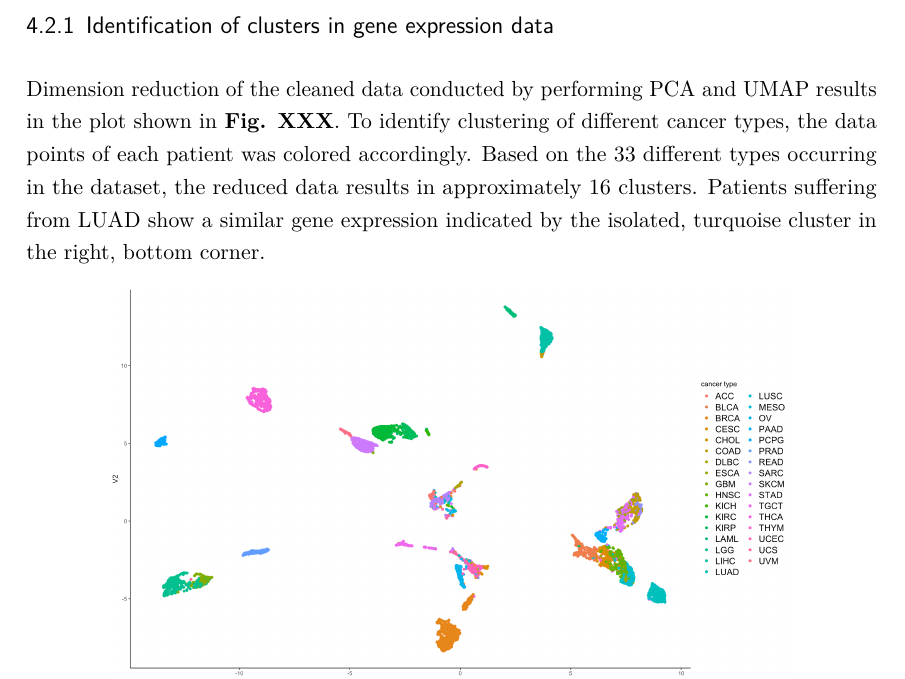
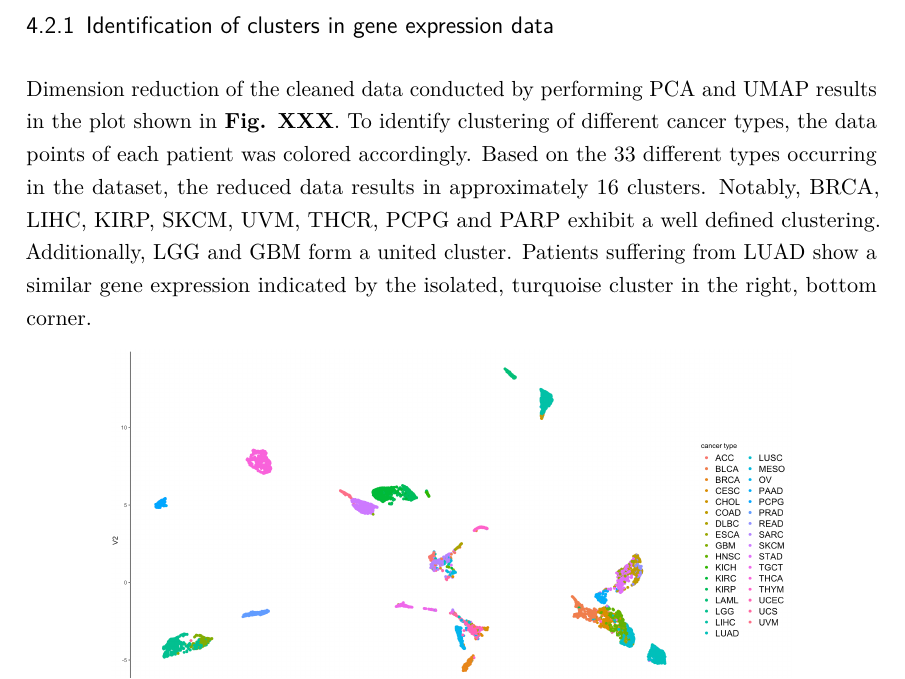
Before and after one commit to datascience-mobi-2022/2022-topic-02-team-03, an R Markdown document (Report.Rmd): part of page 19 of 32, cut so that both start at the same text. Rendered offline with R 4.5, knitr and Pandoc, then LaTeX, with nearby package versions.

Commit message:
Correction cluster results

```diff
--- a/Report.Rmd
+++ b/Report.Rmd
@@ -339,7 +339,7 @@ knitr::include_graphics("C:\\Users\\Marie Kleinert\\Documents\\GitHub\\GitHub-Or
 
 ### Identification of clusters in gene expression data
 
-Dimension reduction of the cleaned data conducted by performing PCA and UMAP results in the plot shown in **Fig. XXX**. To identify clustering of different cancer types, the data points of each patient was colored accordingly. Based on the 33 different types occurring in the dataset, the reduced data results in approximately 16 clusters. Patients suffering from LUAD show a similar gene expression indicated by the isolated, turquoise cluster in the right, bottom corner.
+Dimension reduction of the cleaned data conducted by performing PCA and UMAP results in the plot shown in **Fig. XXX**. To identify clustering of different cancer types, the data points of each patient was colored accordingly. Based on the 33 different types occurring in the dataset, the reduced data results in approximately 16 clusters. Notably, BRCA, LIHC, KIRP, SKCM, UVM, THCR, PCPG and PARP exhibit a well defined clustering. Additionally, LGG and GBM form a united cluster. Patients suffering from LUAD show a similar gene expression indicated by the isolated, turquoise cluster in the right, bottom corner.
 
 ![**UMAP plot on TCGA expression dataset.** The x-axis is defined by the first umap component, whereas the y-axis assigned to the second component. The data plots are colored by the patients' cancer types.](output/3_pcaumap_on_big_dataset.png){width="80%"}
 
```
